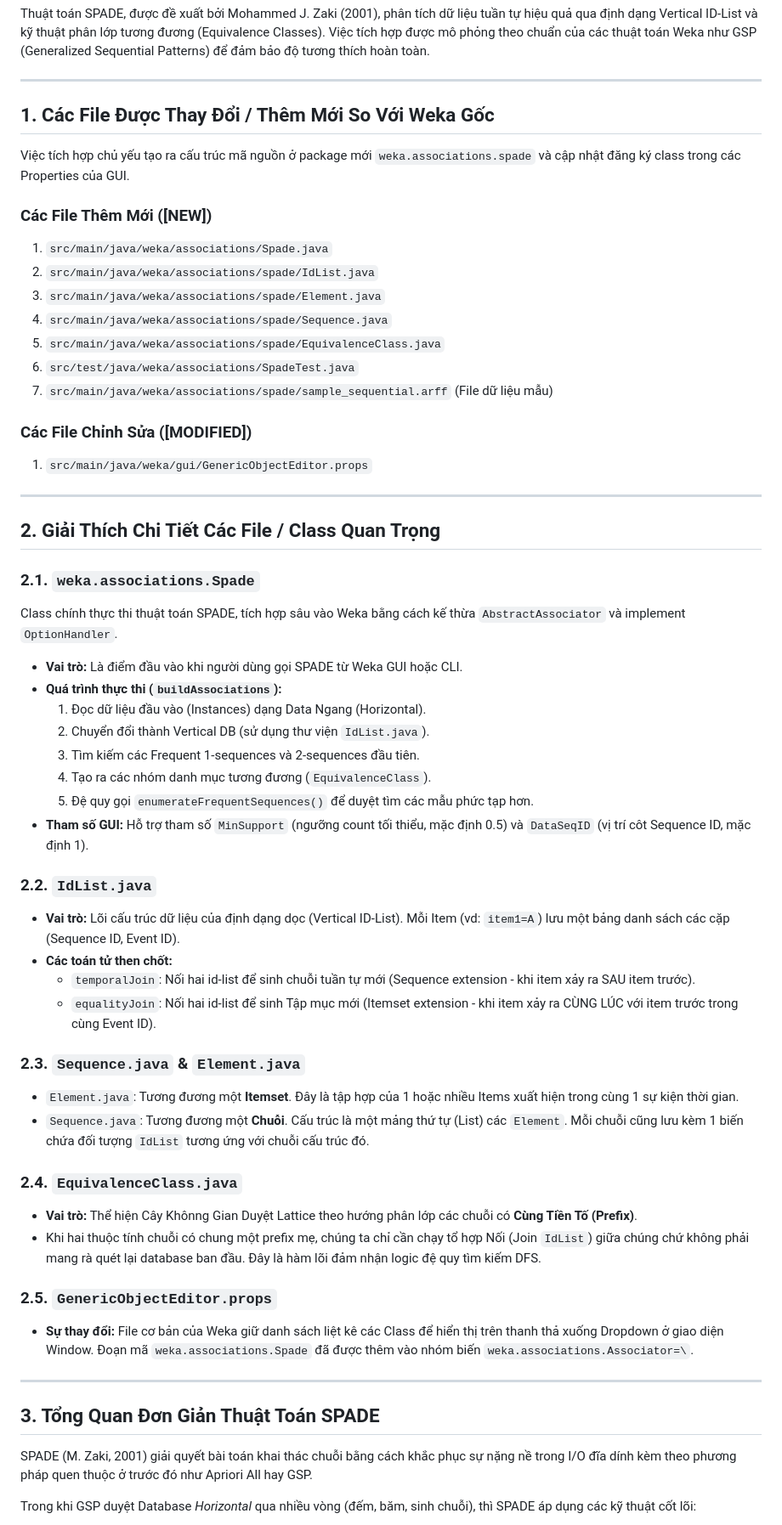
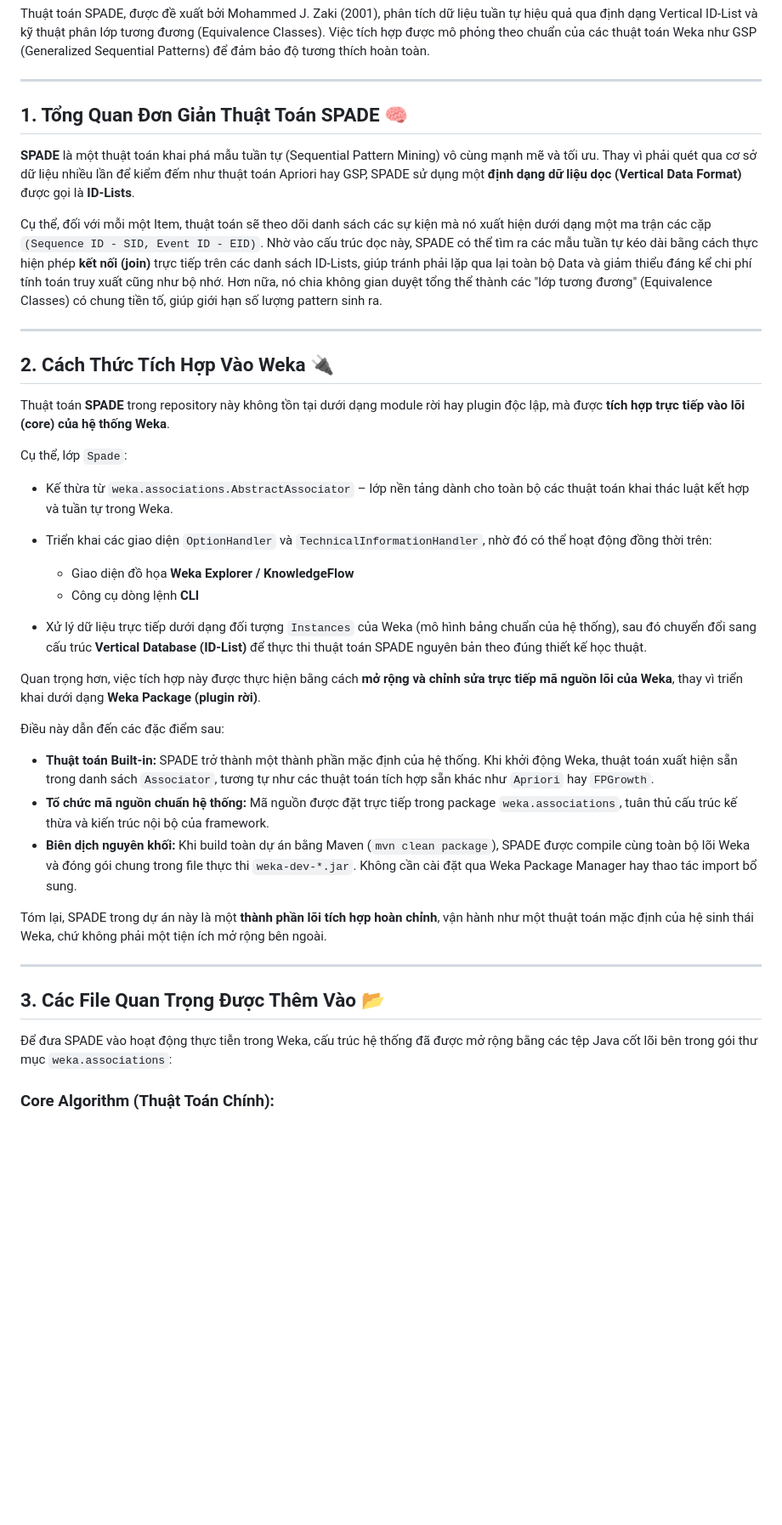
Before and after one commit to FinDaHuman/weka-spade, a Markdown page: README.md, the part around one of its changes. Shown at 85% size. Rendered like a GitHub page; blank space fills up the shorter version.

```diff
--- a/README.md
+++ b/README.md
@@ -6,61 +6,43 @@ Thuật toán SPADE, được đề xuất bởi Mohammed J. Zaki (2001), phân
 
 ---
 
-## 1. Các File Được Thay Đổi / Thêm Mới So Với Weka Gốc
+## 1. Tổng Quan Đơn Giản Thuật Toán SPADE 🧠
 
-Việc tích hợp chủ yếu tạo ra cấu trúc mã nguồn ở package mới `weka.associations.spade` và cập nhật đăng ký class trong các Properties của GUI.
+**SPADE** là một thuật toán khai phá mẫu tuần tự (Sequential Pattern Mining) vô cùng mạnh mẽ và tối ưu. Thay vì phải quét qua cơ sở dữ liệu nhiều lần để kiểm đếm như thuật toán Apriori hay GSP, SPADE sử dụng một **định dạng dữ liệu dọc (Vertical Data Format)** được gọi là **ID-Lists**.
 
-### Các File Thêm Mới ([NEW])
-
-1. `src/main/java/weka/associations/Spade.java`
-2. `src/main/java/weka/associations/spade/IdList.java`
-3. `src/main/java/weka/associations/spade/Element.java`
-4. `src/main/java/weka/associations/spade/Sequence.java`
-5. `src/main/java/weka/associations/spade/EquivalenceClass.java`
-6. `src/test/java/weka/associations/SpadeTest.java`
-7. `src/main/java/weka/associations/spade/sample_sequential.arff` (File dữ liệu mẫu)
-
-### Các File Chỉnh Sửa ([MODIFIED])
-
-1. `src/main/java/weka/gui/GenericObjectEditor.props`
+Cụ thể, đối với mỗi một Item, thuật toán sẽ theo dõi danh sách các sự kiện mà nó xuất hiện dưới dạng một ma trận các cặp `(Sequence ID - SID, Event ID - EID)`.
+Nhờ vào cấu trúc dọc này, SPADE có thể tìm ra các mẫu tuần tự kéo dài bằng cách thực hiện phép **kết nối (join)** trực tiếp trên các danh sách ID-Lists, giúp tránh phải lặp qua lại toàn bộ Data và giảm thiểu đáng kể chi phí tính toán truy xuất cũng như bộ nhớ. Hơn nữa, nó chia không gian duyệt tổng thể thành các "lớp tương đương" (Equivalence Classes) có chung tiền tố, giúp giới hạn số lượng pattern sinh ra.
 
 ---
 
-## 2. Giải Thích Chi Tiết Các File / Class Quan Trọng
+## 2. Cách Thức Tích Hợp Vào Weka 🔌
 
-### 2.1. `weka.associations.Spade`
-Class chính thực thi thuật toán SPADE, tích hợp sâu vào Weka bằng cách kế thừa `AbstractAssociator` và implement `OptionHandler`.
-* **Vai trò:** Là điểm đầu vào khi người dùng gọi SPADE từ Weka GUI hoặc CLI.
-* **Quá trình thực thi (`buildAssociations`):**
-   1. Đọc dữ liệu đầu vào (Instances) dạng Data Ngang (Horizontal).
-   2. Chuyển đổi thành Vertical DB (sử dụng thư viện `IdList.java`).
-   3. Tìm kiếm các Frequent 1-sequences và 2-sequences đầu tiên.
-   4. Tạo ra các nhóm danh mục tương đương (`EquivalenceClass`).
-   5. Đệ quy gọi `enumerateFrequentSequences()` để duyệt tìm các mẫu phức tạp hơn.
-* **Tham số GUI:** Hỗ trợ tham số `MinSupport` (ngưỡng count tối thiểu, mặc định 0.5) và `DataSeqID` (vị trí côt Sequence ID, mặc định 1).
+Thuật toán **SPADE** trong repository này không tồn tại dưới dạng module rời hay plugin độc lập, mà được **tích hợp trực tiếp vào lõi (core) của hệ thống Weka**.
 
-### 2.2. `IdList.java`
-* **Vai trò:** Lõi cấu trúc dữ liệu của định dạng dọc (Vertical ID-List). Mỗi Item (vd: `item1=A`) lưu một bảng danh sách các cặp (Sequence ID, Event ID).
-* **Các toán tử then chốt:**
-   * `temporalJoin`: Nối hai id-list để sinh chuỗi tuần tự mới (Sequence extension - khi item xảy ra SAU item trước).
-   * `equalityJoin`: Nối hai id-list để sinh Tập mục mới (Itemset extension - khi item xảy ra CÙNG LÚC với item trước trong cùng Event ID).
+Cụ thể, lớp `Spade`:
 
-### 2.3. `Sequence.java` & `Element.java`
-* `Element.java`: Tương đương một **Itemset**. Đây là tập hợp của 1 hoặc nhiều Items xuất hiện trong cùng 1 sự kiện thời gian.
-* `Sequence.java`: Tương đương một **Chuỗi**. Cấu trúc là một mảng thứ tự (List) các `Element`. Mỗi chuỗi cũng lưu kèm 1 biến chứa đối tượng `IdList` tương ứng với chuỗi cấu trúc đó.
+* Kế thừa từ `weka.associations.AbstractAssociator` – lớp nền tảng dành cho toàn bộ các thuật toán khai thác luật kết hợp và tuần tự trong Weka.
+* Triển khai các giao diện `OptionHandler` và `TechnicalInformationHandler`, nhờ đó có thể hoạt động đồng thời trên:
 
-### 2.4. `EquivalenceClass.java`
-* **Vai trò:** Thể hiện Cây Khônng Gian Duyệt Lattice theo hướng phân lớp các chuỗi có **Cùng Tiền Tố (Prefix)**.
-* Khi hai thuộc tính chuỗi có chung một prefix mẹ, chúng ta chỉ cần chạy tổ hợp Nối (Join `IdList`) giữa chúng chứ không phải mang rà quét lại database ban đầu. Đây là hàm lõi đảm nhận logic đệ quy tìm kiếm DFS.
+  * Giao diện đồ họa **Weka Explorer / KnowledgeFlow**
+  * Công cụ dòng lệnh **CLI**
+* Xử lý dữ liệu trực tiếp dưới dạng đối tượng `Instances` của Weka (mô hình bảng chuẩn của hệ thống), sau đó chuyển đổi sang cấu trúc **Vertical Database (ID-List)** để thực thi thuật toán SPADE nguyên bản theo đúng thiết kế học thuật.
 
-### 2.5. `GenericObjectEditor.props`
-* **Sự thay đổi:** File cơ bản của Weka giữ danh sách liệt kê các Class để hiển thị trên thanh thả xuống Dropdown ở giao diện Window. Đoạn mã `weka.associations.Spade` đã được thêm vào nhóm biến `weka.associations.Associator=\`.
+Quan trọng hơn, việc tích hợp này được thực hiện bằng cách **mở rộng và chỉnh sửa trực tiếp mã nguồn lõi của Weka**, thay vì triển khai dưới dạng **Weka Package (plugin rời)**.
+
+Điều này dẫn đến các đặc điểm sau:
+
+* **Thuật toán Built-in:** SPADE trở thành một thành phần mặc định của hệ thống. Khi khởi động Weka, thuật toán xuất hiện sẵn trong danh sách `Associator`, tương tự như các thuật toán tích hợp sẵn khác như `Apriori` hay `FPGrowth`.
+* **Tổ chức mã nguồn chuẩn hệ thống:** Mã nguồn được đặt trực tiếp trong package `weka.associations`, tuân thủ cấu trúc kế thừa và kiến trúc nội bộ của framework.
+* **Biên dịch nguyên khối:** Khi build toàn dự án bằng Maven (`mvn clean package`), SPADE được compile cùng toàn bộ lõi Weka và đóng gói chung trong file thực thi `weka-dev-*.jar`. Không cần cài đặt qua Weka Package Manager hay thao tác import bổ sung.
+
+Tóm lại, SPADE trong dự án này là một **thành phần lõi tích hợp hoàn chỉnh**, vận hành như một thuật toán mặc định của hệ sinh thái Weka, chứ không phải một tiện ích mở rộng bên ngoài.
 
 ---
 
-## 3. Tổng Quan Đơn Giản Thuật Toán SPADE
+## 3. Các File Quan Trọng Được Thêm Vào 📂
 
-SPADE (M. Zaki, 2001) giải quyết bài toán khai thác chuỗi bằng cách khắc phục sự nặng nề trong I/O đĩa dính kèm theo phương pháp quen thuộc ở trước đó như Apriori All hay GSP.
+Để đưa SPADE vào hoạt động thực tiễn trong Weka, cấu trúc hệ thống đã được mở rộng bằng các tệp Java cốt lõi bên trong gói thư mục `weka.associations`:
 
-Trong khi GSP duyệt Database *Horizontal* qua nhiều vòng (đếm, băm, sinh chuỗi), thì SPADE áp dụng các kỹ thuật cốt lõi:
+### Core Algorithm (Thuật Toán Chính):
 
```
Also changed, not shown: other parts of README.md (+51 -22 lines).
